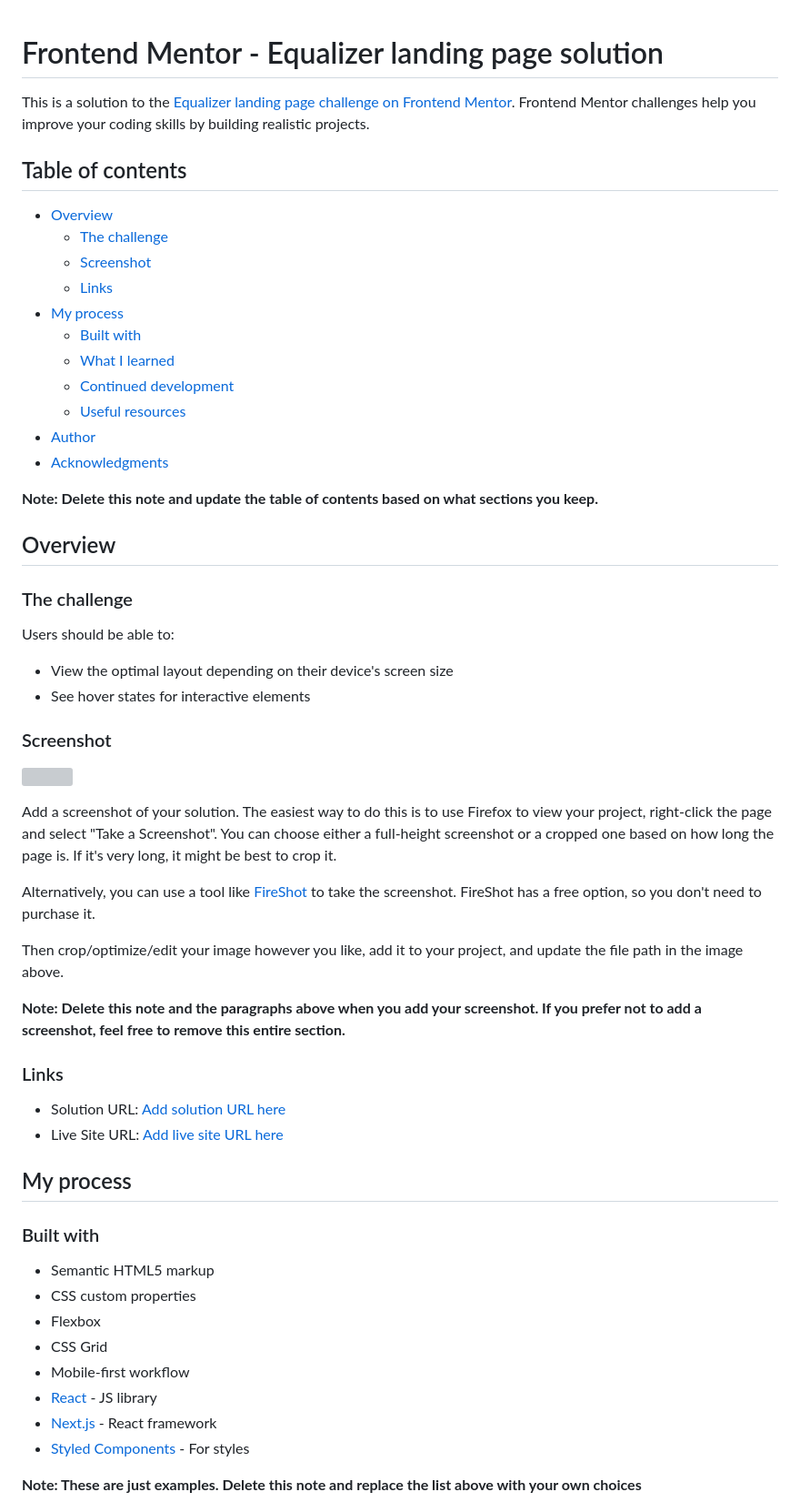
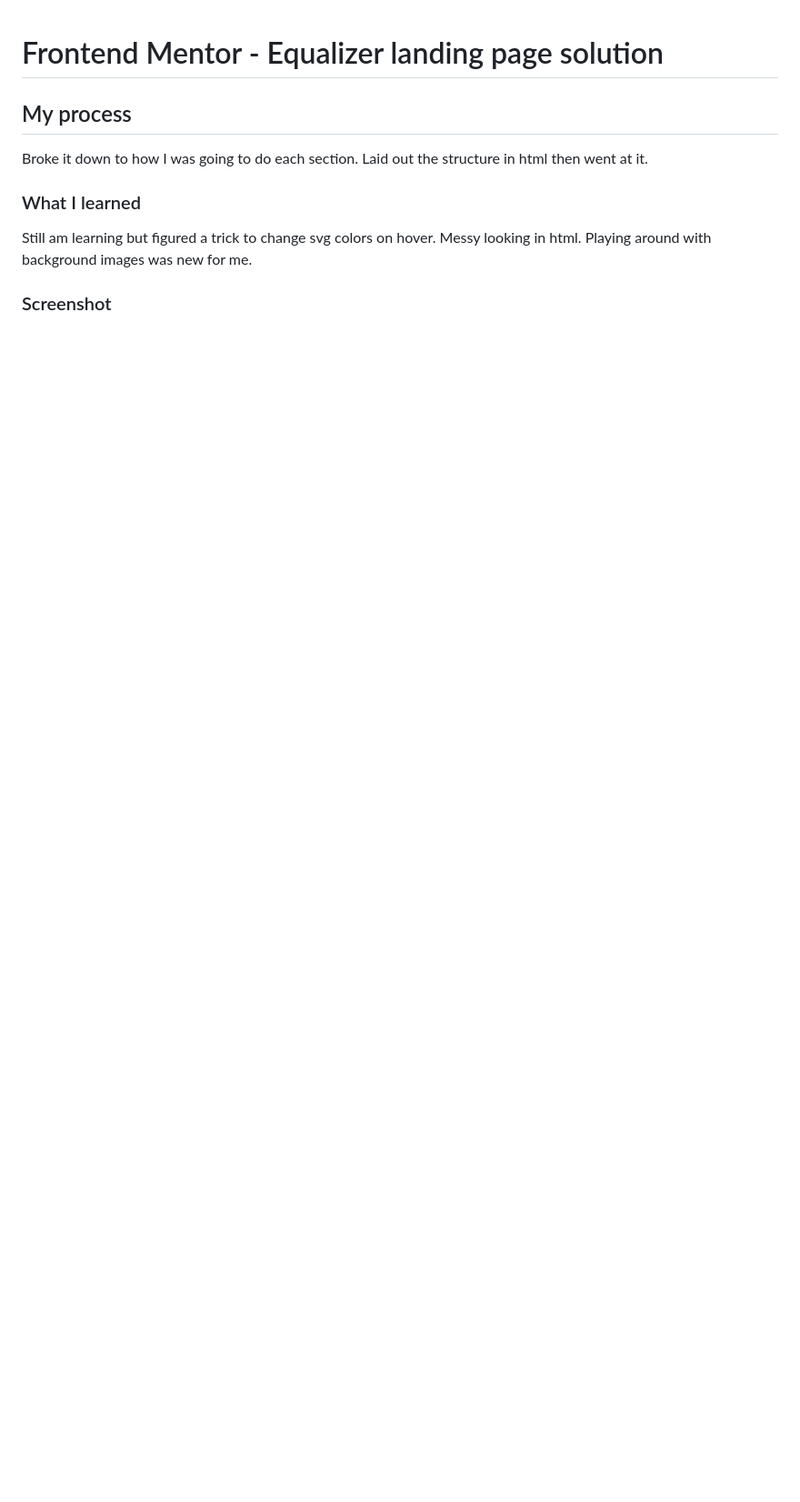
Before and after one commit to coffeeslammer/equalizerLandingPage, a Markdown page: README.md, the part around the change printed below. Shown: that part at 91% size. Drawn GitHub-style; blank space fills up the shorter version; grey boxes are pictures that could not be loaded.

```diff
--- a/README.md
+++ b/README.md
@@ -1,61 +1,12 @@
 # Frontend Mentor - Equalizer landing page solution
 
-This is a solution to the [Equalizer landing page challenge on Frontend Mentor](https://www.frontendmentor.io/challenges/equalizer-landing-page-7VJ4gp3DE). Frontend Mentor challenges help you improve your coding skills by building realistic projects.
+## My process
 
-## Table of contents
+Broke it down to how I was going to do each section. Laid out the structure in html then went at it.
 
-- [Overview](#overview)
-  - [The challenge](#the-challenge)
-  - [Screenshot](#screenshot)
-  - [Links](#links)
-- [My process](#my-process)
-  - [Built with](#built-with)
-  - [What I learned](#what-i-learned)
-  - [Continued development](#continued-development)
-  - [Useful resources](#useful-resources)
-- [Author](#author)
-- [Acknowledgments](#acknowledgments)
+### What I learned
 
-**Note: Delete this note and update the table of contents based on what sections you keep.**
-
-## Overview
-
-### The challenge
-
-Users should be able to:
-
-- View the optimal layout depending on their device's screen size
-- See hover states for interactive elements
+Still am learning but figured a trick to change svg colors on hover. Messy looking in html. Playing around with background images was new for me.
 
 ### Screenshot
 
-![](./screenshot.jpg)
-
-Add a screenshot of your solution. The easiest way to do this is to use Firefox to view your project, right-click the page and select "Take a Screenshot". You can choose either a full-height screenshot or a cropped one based on how long the page is. If it's very long, it might be best to crop it.
-
-Alternatively, you can use a tool like [FireShot](https://getfireshot.com/) to take the screenshot. FireShot has a free option, so you don't need to purchase it.
-
-Then crop/optimize/edit your image however you like, add it to your project, and update the file path in the image above.
-
-**Note: Delete this note and the paragraphs above when you add your screenshot. If you prefer not to add a screenshot, feel free to remove this entire section.**
-
-### Links
-
-- Solution URL: [Add solution URL here](https://your-solution-url.com)
-- Live Site URL: [Add live site URL here](https://your-live-site-url.com)
-
-## My process
-
-### Built with
-
-- Semantic HTML5 markup
-- CSS custom properties
-- Flexbox
-- CSS Grid
-- Mobile-first workflow
-- [React](https://reactjs.org/) - JS library
-- [Next.js](https://nextjs.org/) - React framework
-- [Styled Components](https://styled-components.com/) - For styles
-
-**Note: These are just examples. Delete this note and replace the list above with your own choices**
-
```
Also changed, not shown: other parts of README.md (+3 -50 lines), images/screenshot-full.png (added), images/screenshot-mobile.png (added), images/screenshot-tablet.png (added), 2 other files.
